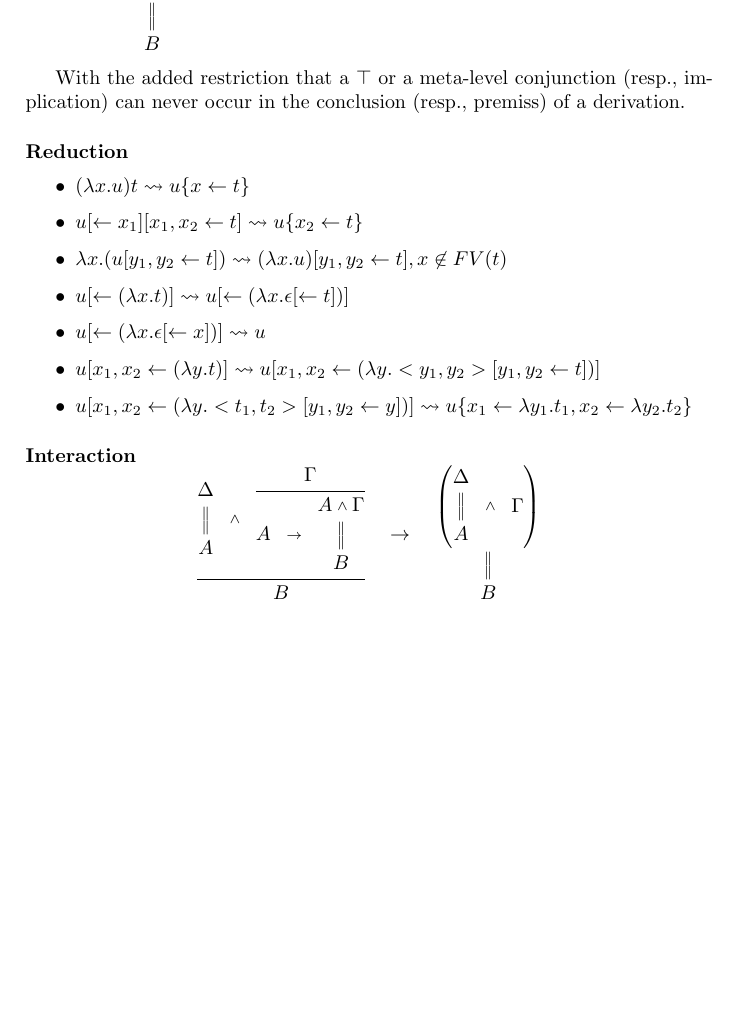
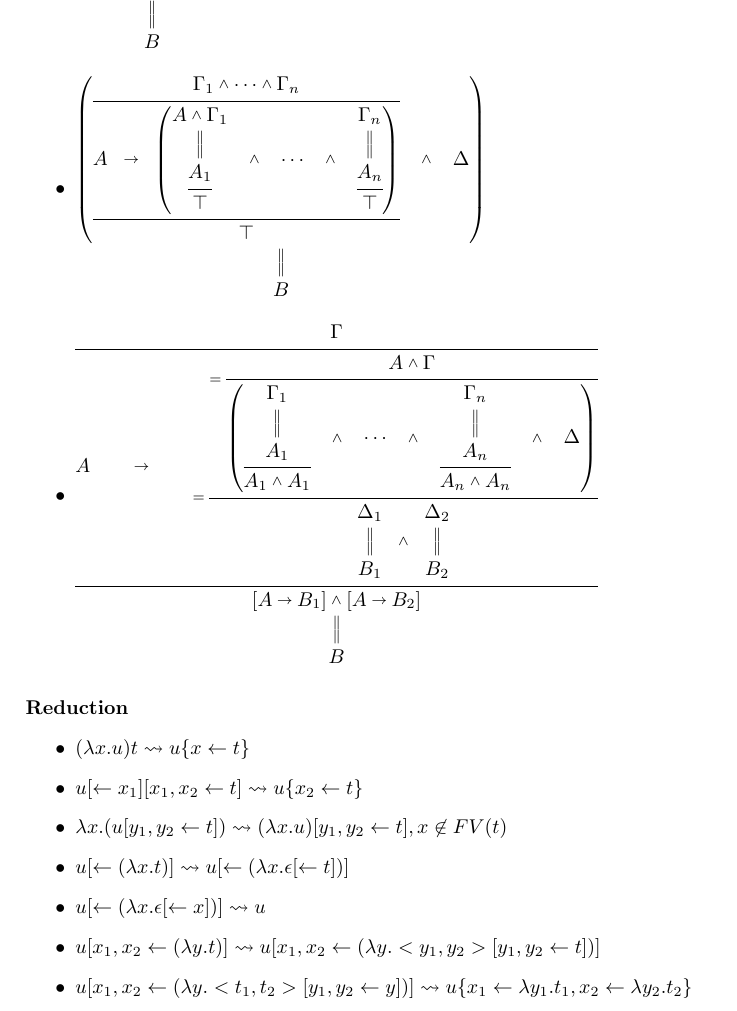
Before and after one commit to teg/classical-logic-with-implication, a LaTeX document (implication.tex): part of page 2 of 3 before the commit and part of page 2 of 2 after it, cut so that both start at the same text, the shorter picture padded with empty space. Compiled offline with pdfLaTeX.

Commit message:
Rough draft sent to Michel

```diff
--- a/implication.tex
+++ b/implication.tex
@@ -65,12 +65,12 @@ Substitution, which is always linear, is denoted $u\{x\leftarrow t\}$, and is de
  \item $\vlinf{}{}{B}{\vls(\vlder{}{}{A}{\Delta}\;\;.\;\;\vlder{}{}{A\vlim B}{\Gamma})}$
  \item $\vlder{}{}{B}{\vlsbr(\vlderivation{\vlin{}{}{\top}{\vlde{}{}{A}{\vlhy\Gamma}}}\;\;\;.\;\;\;\Delta)}$
  \item $\vlder{}{}{B}{\vlsbr(\vlderivation{\vlin{}{}{\vls(A.A)}{\vlde{}{}{A}{\vlhy\Gamma}}}\;\;\;.\;\;\;\Delta)}$
-%\vlinf{}{}{\top}{A}
-%\vlinf{}{}{\vls(A.A)}{A}\qquad
-%\vlinf{}{}{\vls([A\vlim B].[A\vlim C])}{\vls[A\vlim(B.C)]}\qquad
+ \item $\vlder{}{}{B}{\vlsbr(\vlderivation{\vlin{}{}{\top}{\vlin{}{}{A\;\;\vlim\;\;\vlsbr(\vlderivation{\vlin{}{}{\top}{\vlde{}{}{A_1}{\vlhy{\vls(A.\Gamma_1)}}}}\;\;\;.\;\;\;\cdots\;\;\;.\;\;\;\vlderivation{\vlin{}{}{\top}{\vlde{}{}{A_n}{\vlhy{\Gamma_n}}}})}{\vlhy{\vls(\Gamma_1.\cdots.\Gamma_n)}}}}\;\;\;.\;\;\;\Delta)}$
+ \item $\vlder{}{}{B}{\vlinf{}{}{\vls([A\vlim B_1].[A\vlim B_2])}
+{\vlinf{}{}{A\;\;\;\;\;\;\;\vlim\;\;\;\;\;\;\;
+\vlinf{=}{}{\vls(\vlder{}{}{B_1}{\Delta_1}\;\;.\;\;\vlder{}{}{B_2}{\Delta_2})}{\vlinf{=}{}{\vlsbr(\vlderivation{\vlin{}{}{\vls(A_1.A_1)}{\vlde{}{}{A_1}{\vlhy{\Gamma_1}}}}\;\;\;.\;\;\;\cdots\;\;\;.\;\;\;\vlderivation{\vlin{}{}{\vls(A_n.A_n)}{\vlde{}{}{A_n}{\vlhy{\Gamma_n}}}}\;\;\;.\;\;\;\Delta)}{\vls(A.\Gamma)}}
+}{\Gamma}}}$
 \end{itemize}
-
-With the added restriction that a $\top$ or a meta-level conjunction (resp., implication) can never occur in the conclusion (resp., premiss) of a derivation.
 
 \paragraph{Reduction}
 
```
Also changed, not shown: implication.tex (2 more changed lines).
